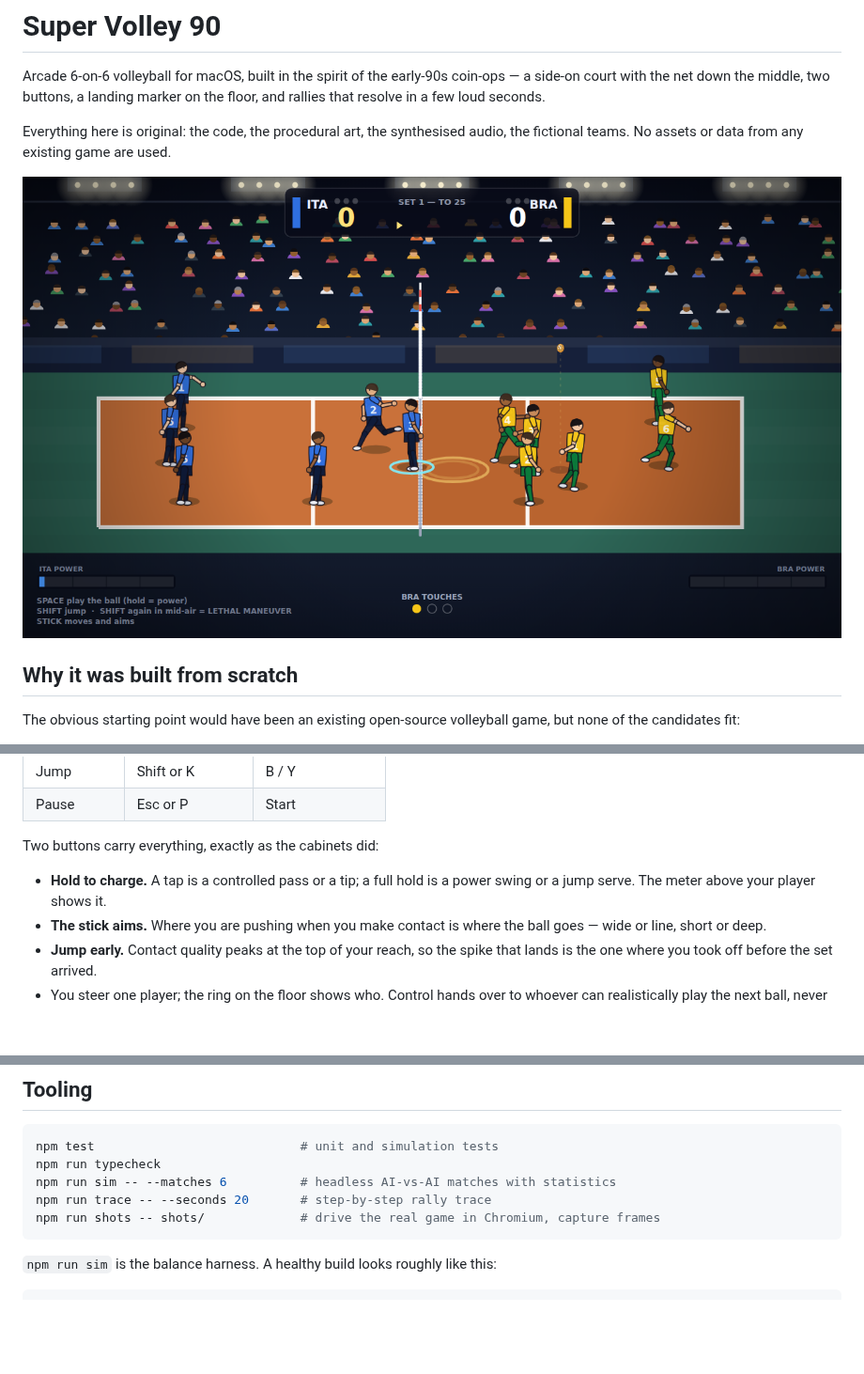
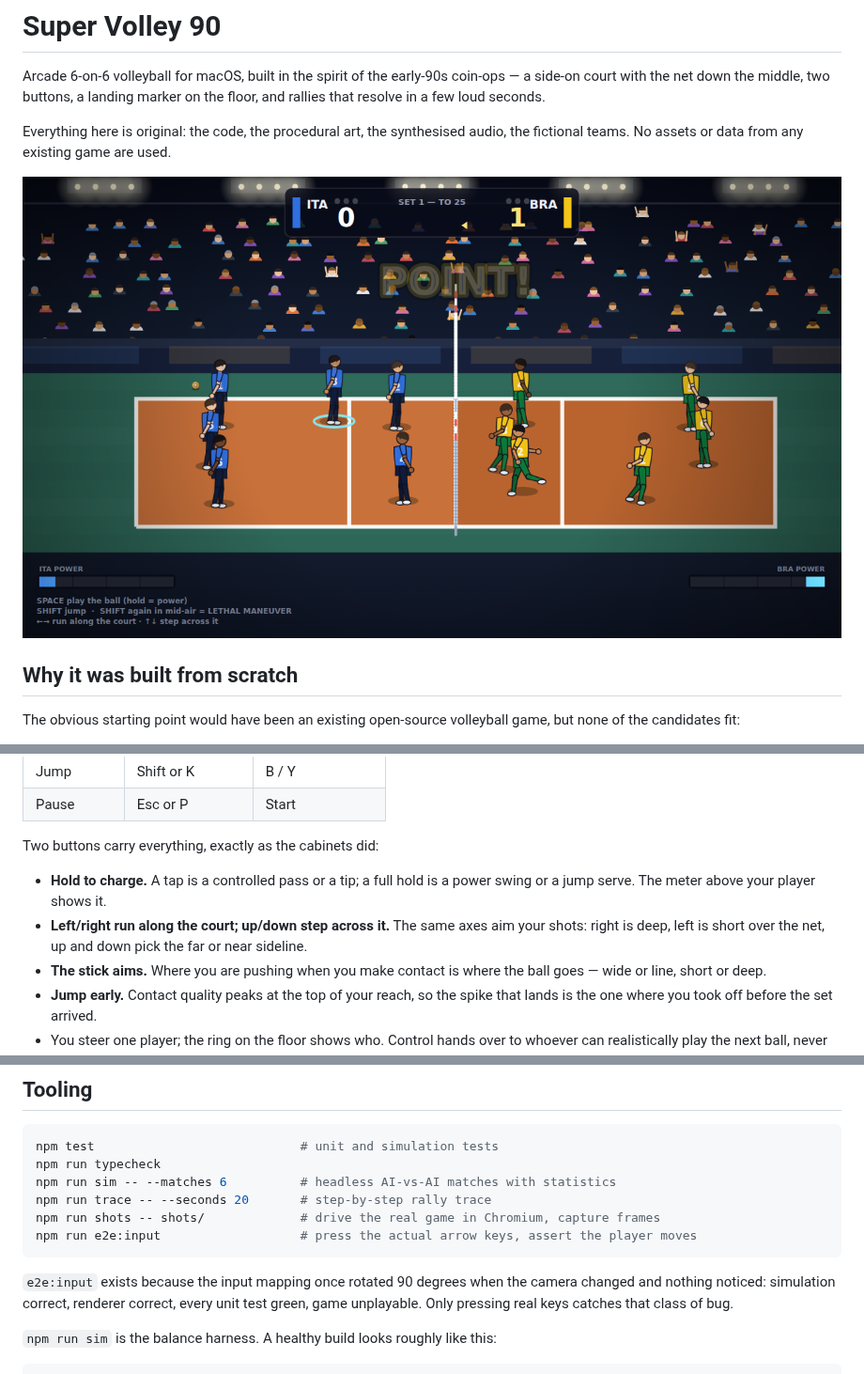
Before and after one commit to apiazza75/supervolley90, a Markdown page: README.md, 3 parts joined by grey strips. Shown at 94% size. Rendered like a GitHub page; pictures changed too: docs/screenshot.png; blank space fills up the shorter version.

````diff
--- a/README.md
+++ b/README.md
@@ -105,6 +105,9 @@ Two buttons carry everything, exactly as the cabinets did:
 
 - **Hold to charge.** A tap is a controlled pass or a tip; a full hold is a
   power swing or a jump serve. The meter above your player shows it.
+- **Left/right run along the court; up/down step across it.** The same axes
+  aim your shots: right is deep, left is short over the net, up and down pick
+  the far or near sideline.
 - **The stick aims.** Where you are pushing when you make contact is where the
   ball goes — wide or line, short or deep.
 - **Jump early.** Contact quality peaks at the top of your reach, so the spike
@@ -193,7 +196,13 @@ npm run typecheck
 npm run sim -- --matches 6          # headless AI-vs-AI matches with statistics
 npm run trace -- --seconds 20       # step-by-step rally trace
 npm run shots -- shots/             # drive the real game in Chromium, capture frames
+npm run e2e:input                   # press the actual arrow keys, assert the player moves
 ```
+
+`e2e:input` exists because the input mapping once rotated 90 degrees when the
+camera changed and nothing noticed: simulation correct, renderer correct, every
+unit test green, game unplayable. Only pressing real keys catches that class of
+bug.
 
 `npm run sim` is the balance harness. A healthy build looks roughly like this:
 
````
Also changed, not shown: 9 other files.
